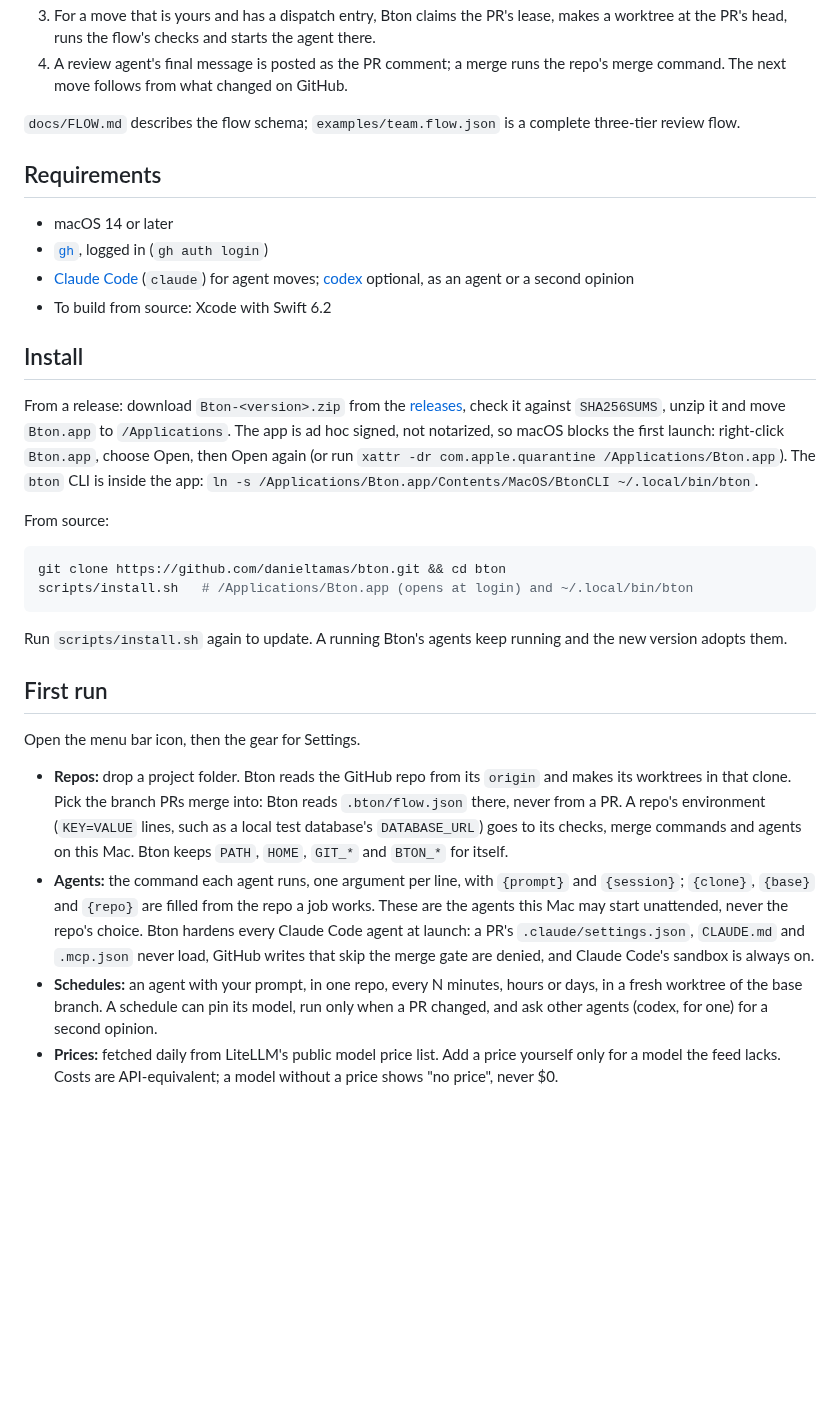
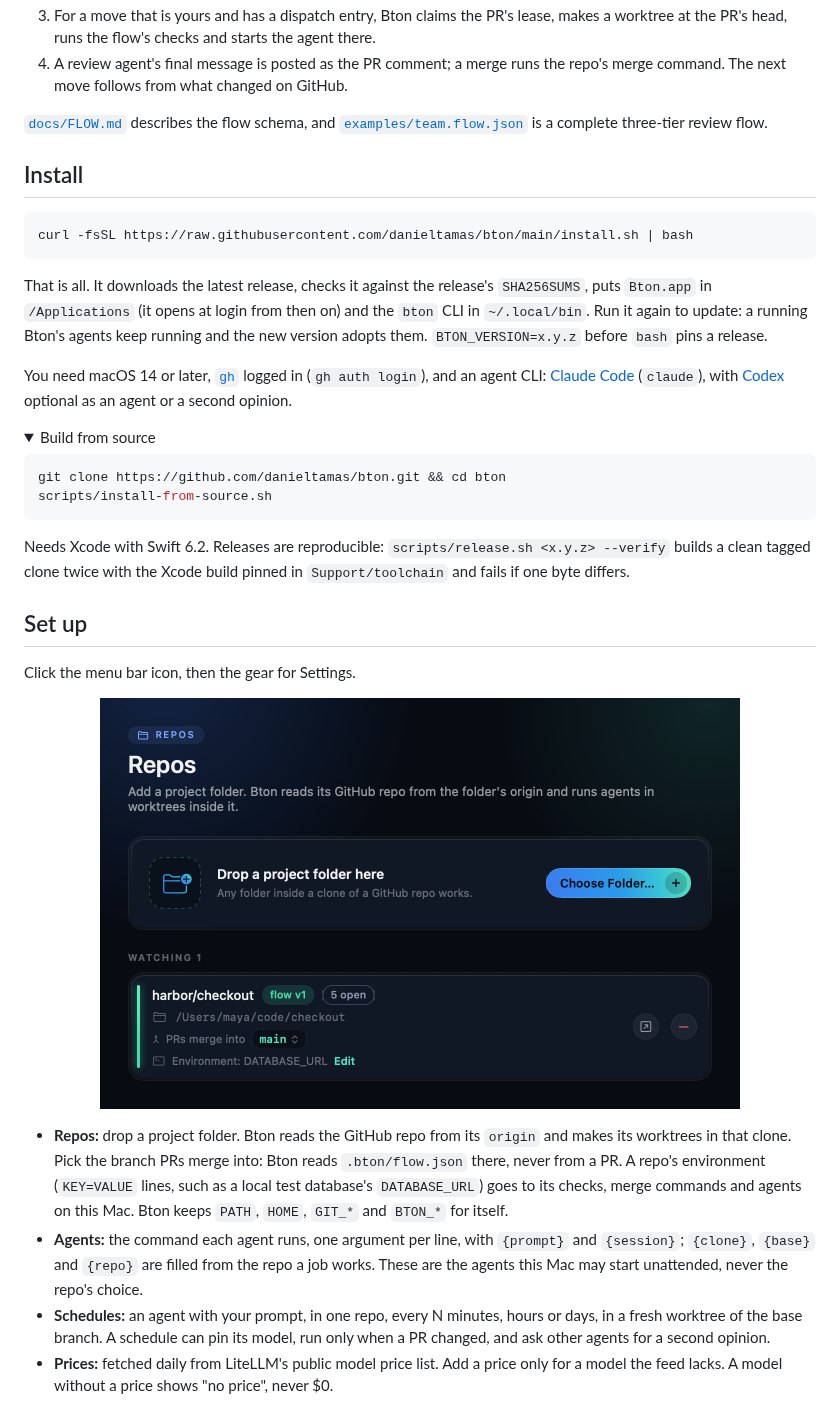
Before and after one commit to danieltamas/bton, a Markdown page: README.md, the part around one of its changes. Rendered like a GitHub page; pictures changed too: docs/media/settings-repos.png (added); folded sections open; blank space fills up the shorter version.

````diff
--- a/README.md
+++ b/README.md
@@ -18,39 +77,45 @@ the only shared state. A lease on GitHub makes sure exactly one Mac takes each m
 4. A review agent's final message is posted as the PR comment; a merge runs the repo's merge
    command. The next move follows from what changed on GitHub.
 
-`docs/FLOW.md` describes the flow schema;
-`examples/team.flow.json` is a complete three-tier review flow.
-
-## Requirements
-
-- macOS 14 or later
-- [`gh`](https://cli.github.com), logged in (`gh auth login`)
-- [Claude Code](https://docs.anthropic.com/en/docs/claude-code) (`claude`) for agent moves;
-  [codex](https://github.com/openai/codex) optional, as an agent or a second opinion
-- To build from source: Xcode with Swift 6.2
+[`docs/FLOW.md`](docs/FLOW.md) describes the flow schema, and
+[`examples/team.flow.json`](examples/team.flow.json) is a complete three-tier review flow.
 
 ## Install
 
-From a release: download `Bton-<version>.zip` from the
-[releases](https://github.com/danieltamas/bton/releases), check it against `SHA256SUMS`, unzip
-it and move `Bton.app` to `/Applications`. The app is ad hoc signed, not notarized, so macOS
-blocks the first launch: right-click `Bton.app`, choose Open, then Open again (or run
-`xattr -dr com.apple.quarantine /Applications/Bton.app`). The `bton` CLI is inside the app:
-`ln -s /Applications/Bton.app/Contents/MacOS/BtonCLI ~/.local/bin/bton`.
+```bash
+curl -fsSL https://raw.githubusercontent.com/danieltamas/bton/main/install.sh | bash
+```
 
-From source:
+That is all. It downloads the latest release, checks it against the release's `SHA256SUMS`,
+puts `Bton.app` in `/Applications` (it opens at login from then on) and the `bton` CLI in
+`~/.local/bin`. Run it again to update: a running Bton's agents keep running and the new version
+adopts them. `BTON_VERSION=x.y.z` before `bash` pins a release.
+
+You need macOS 14 or later, [`gh`](https://cli.github.com) logged in (`gh auth login`), and an
+agent CLI: [Claude Code](https://docs.anthropic.com/en/docs/claude-code) (`claude`), with
+[Codex](https://github.com/openai/codex) optional as an agent or a second opinion.
+
+<details>
+<summary>Build from source</summary>
 
 ```bash
 git clone https://github.com/danieltamas/bton.git && cd bton
-scripts/install.sh   # /Applications/Bton.app (opens at login) and ~/.local/bin/bton
+scripts/install-from-source.sh
 ```
 
-Run `scripts/install.sh` again to update. A running Bton's agents keep running and the new
-version adopts them.
+Needs Xcode with Swift 6.2. Releases are reproducible: `scripts/release.sh <x.y.z> --verify`
+builds a clean tagged clone twice with the Xcode build pinned in `Support/toolchain` and fails if
+one byte differs.
 
-## First run
+</details>
 
-Open the menu bar icon, then the gear for Settings.
+## Set up
+
+Click the menu bar icon, then the gear for Settings.
+
+<p align="center">
+  <img src="docs/media/settings-repos.png" alt="Repos settings" width="640">
+</p>
 
 - **Repos:** drop a project folder. Bton reads the GitHub repo from its `origin` and makes its
   worktrees in that clone. Pick the branch PRs merge into: Bton reads `.bton/flow.json` there,
@@ -59,13 +124,10 @@ Open the menu bar icon, then the gear for Settings.
   `HOME`, `GIT_*` and `BTON_*` for itself.
 - **Agents:** the command each agent runs, one argument per line, with `{prompt}` and
   `{session}`; `{clone}`, `{base}` and `{repo}` are filled from the repo a job works. These are
-  the agents this Mac may start unattended, never the repo's choice. Bton hardens every Claude
-  Code agent at launch: a PR's `.claude/settings.json`, `CLAUDE.md` and `.mcp.json` never load,
-  GitHub writes that skip the merge gate are denied, and Claude Code's sandbox is always on.
+  the agents this Mac may start unattended, never the repo's choice.
 - **Schedules:** an agent with your prompt, in one repo, every N minutes, hours or days, in a
   fresh worktree of the base branch. A schedule can pin its model, run only when a PR changed,
-  and ask other agents (codex, for one) for a second opinion.
-- **Prices:** fetched daily from LiteLLM's public model price list. Add a price yourself only
-  for a model the feed lacks. Costs are API-equivalent; a model without a price shows "no
-  price", never $0.
+  and ask other agents for a second opinion.
+- **Prices:** fetched daily from LiteLLM's public model price list. Add a price only for a model
+  the feed lacks. A model without a price shows "no price", never $0.
 
````
Also changed, not shown: other parts of README.md (+101 -28 lines), docs/media/hero.png (added), docs/media/jobs.png (added), docs/media/pull-requests.png (added), docs/media/settings-agents.png (added), 11 other files.
